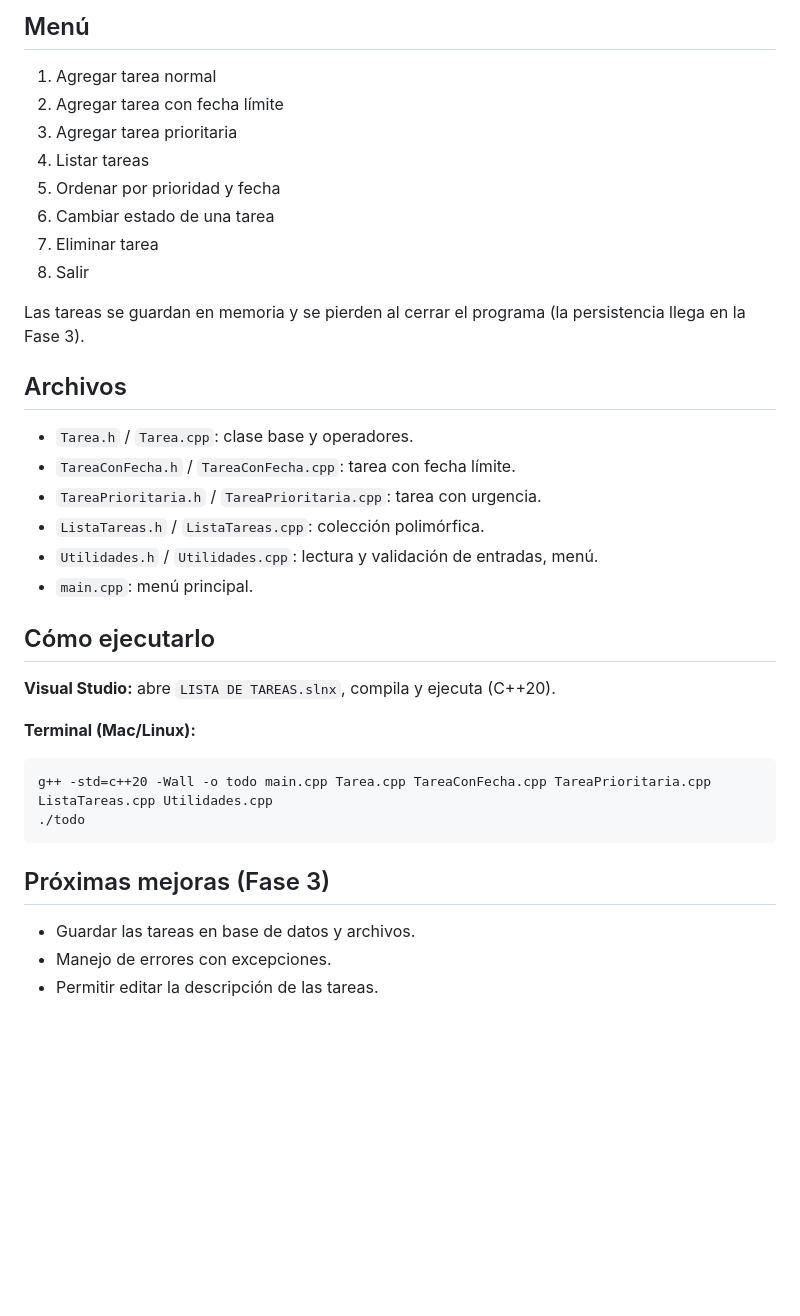
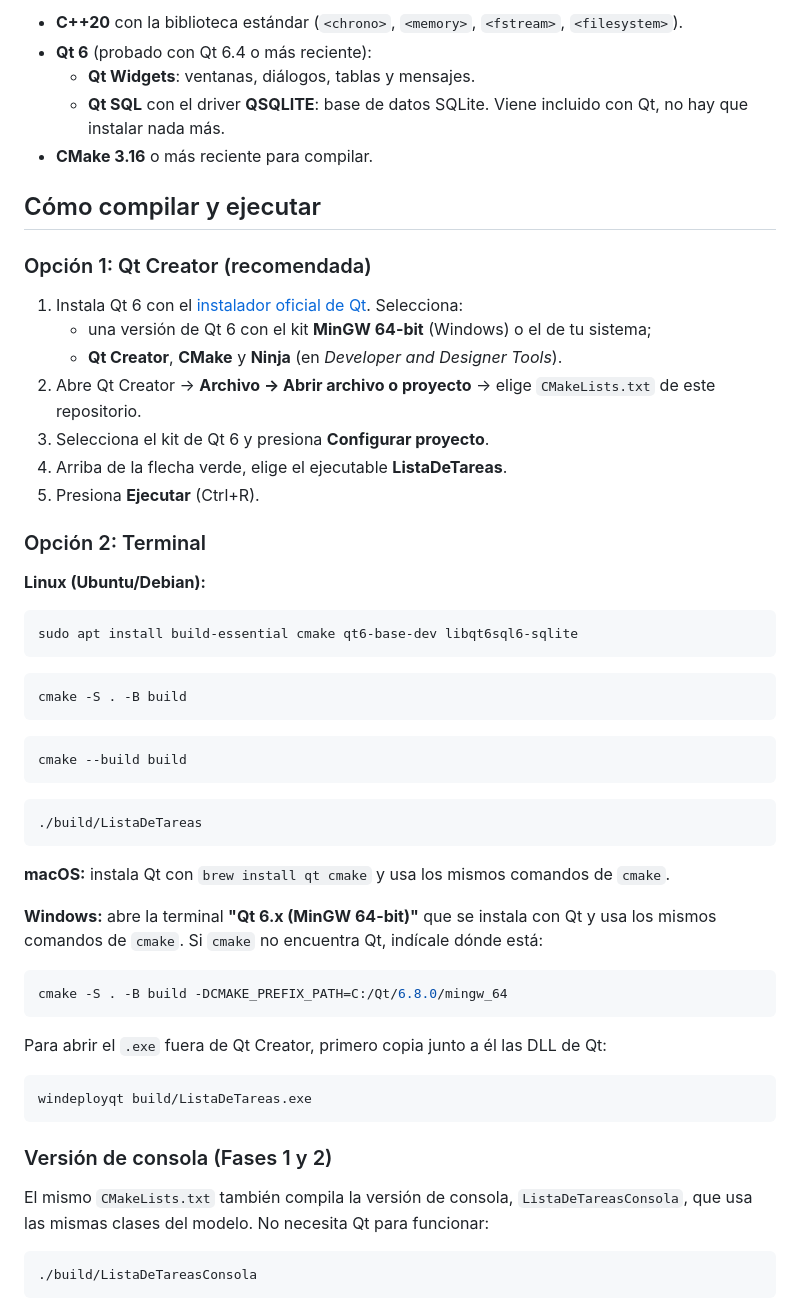
Before and after one commit to WhoisIvann/LISTA-DE-TAREAS, a Markdown page: README.md, the part around one of its changes. Rendered like a GitHub page; blank space fills up the shorter version.

````diff
--- a/README.md
+++ b/README.md
@@ -33,39 +63,61 @@ Mayor peso va primero; si empatan, va primero la fecha más cercana (fecha lími
 
-## Menú
+- **C++20** con la biblioteca estándar (`<chrono>`, `<memory>`, `<fstream>`, `<filesystem>`).
+- **Qt 6** (probado con Qt 6.4 o más reciente):
+  - **Qt Widgets**: ventanas, diálogos, tablas y mensajes.
+  - **Qt SQL** con el driver **QSQLITE**: base de datos SQLite. Viene incluido con Qt, no hay que instalar nada más.
+- **CMake 3.16** o más reciente para compilar.
 
-1. Agregar tarea normal
-2. Agregar tarea con fecha límite
-3. Agregar tarea prioritaria
-4. Listar tareas
-5. Ordenar por prioridad y fecha
-6. Cambiar estado de una tarea
-7. Eliminar tarea
-0. Salir
+## Cómo compilar y ejecutar
 
-Las tareas se guardan en memoria y se pierden al cerrar el programa (la persistencia llega en la Fase 3).
+### Opción 1: Qt Creator (recomendada)
 
-## Archivos
+1. Instala Qt 6 con el [instalador oficial de Qt](https://www.qt.io/download-qt-installer). Selecciona:
+   - una versión de Qt 6 con el kit **MinGW 64-bit** (Windows) o el de tu sistema;
+   - **Qt Creator**, **CMake** y **Ninja** (en *Developer and Designer Tools*).
+2. Abre Qt Creator → **Archivo → Abrir archivo o proyecto** → elige `CMakeLists.txt` de este repositorio.
+3. Selecciona el kit de Qt 6 y presiona **Configurar proyecto**.
+4. Arriba de la flecha verde, elige el ejecutable **ListaDeTareas**.
+5. Presiona **Ejecutar** (Ctrl+R).
 
-- `Tarea.h` / `Tarea.cpp`: clase base y operadores.
-- `TareaConFecha.h` / `TareaConFecha.cpp`: tarea con fecha límite.
-- `TareaPrioritaria.h` / `TareaPrioritaria.cpp`: tarea con urgencia.
-- `ListaTareas.h` / `ListaTareas.cpp`: colección polimórfica.
-- `Utilidades.h` / `Utilidades.cpp`: lectura y validación de entradas, menú.
-- `main.cpp`: menú principal.
+### Opción 2: Terminal
 
-## Cómo ejecutarlo
+**Linux (Ubuntu/Debian):**
 
-**Visual Studio:** abre `LISTA DE TAREAS.slnx`, compila y ejecuta (C++20).
-
-**Terminal (Mac/Linux):**
-
-```
-g++ -std=c++20 -Wall -o todo main.cpp Tarea.cpp TareaConFecha.cpp TareaPrioritaria.cpp ListaTareas.cpp Utilidades.cpp
-./todo
+```bash
+sudo apt install build-essential cmake qt6-base-dev libqt6sql6-sqlite
 ```
 
-## Próximas mejoras (Fase 3)
+```bash
+cmake -S . -B build
+```
 
-- Guardar las tareas en base de datos y archivos.
-- Manejo de errores con excepciones.
-- Permitir editar la descripción de las tareas.
+```bash
+cmake --build build
+```
+
+```bash
+./build/ListaDeTareas
+```
+
+**macOS:** instala Qt con `brew install qt cmake` y usa los mismos comandos de `cmake`.
+
+**Windows:** abre la terminal **"Qt 6.x (MinGW 64-bit)"** que se instala con Qt y usa los mismos comandos de `cmake`. Si `cmake` no encuentra Qt, indícale dónde está:
+
+```bash
+cmake -S . -B build -DCMAKE_PREFIX_PATH=C:/Qt/6.8.0/mingw_64
+```
+
+Para abrir el `.exe` fuera de Qt Creator, primero copia junto a él las DLL de Qt:
+
+```bash
+windeployqt build/ListaDeTareas.exe
+```
+
+### Versión de consola (Fases 1 y 2)
+
+El mismo `CMakeLists.txt` también compila la versión de consola, `ListaDeTareasConsola`, que usa las mismas clases del modelo. No necesita Qt para funcionar:
+
+```bash
+./build/ListaDeTareasConsola
+```
+
````
Also changed, not shown: other parts of README.md (+97 -22 lines), docs/dialogo.png (added), docs/ventana.png (added).
